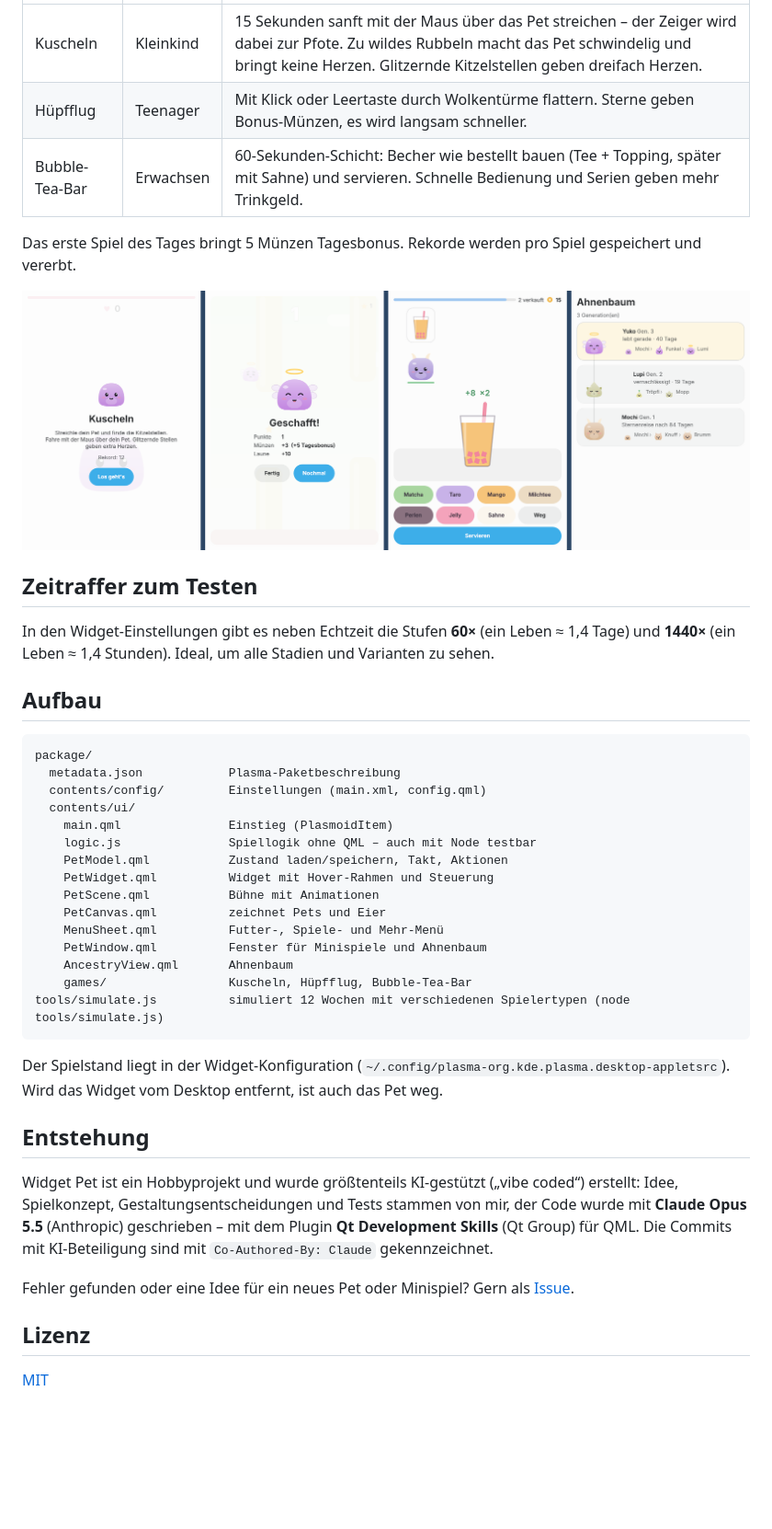
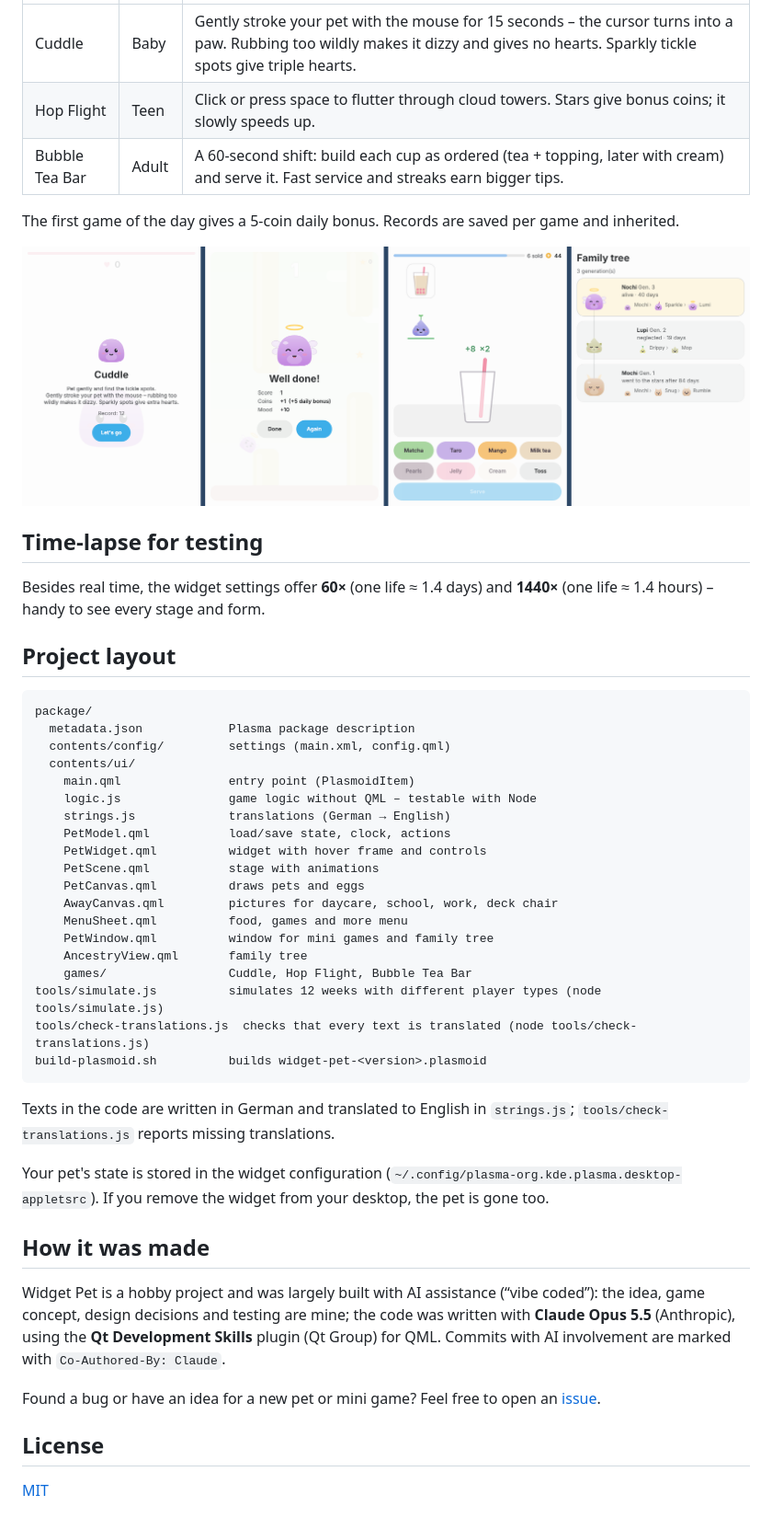
Before and after one commit to patfrenken/widget-pet, a Markdown page: README.md, the part around one of its changes. Shown at 92% size. Rendered like a GitHub page; pictures changed too: docs/en/windows.png (added), docs/fenster.png; blank space fills up the shorter version.

Commit message:
added en versions in docs for publication

````diff
--- a/README.md
+++ b/README.md
@@ -100,49 +104,56 @@ Einzelbilder (512 × 512 px, transparenter Hintergrund) liegen in `docs/pets/`.
 |---|---|---|
-| Kuscheln | Kleinkind | 15 Sekunden sanft mit der Maus über das Pet streichen – der Zeiger wird dabei zur Pfote. Zu wildes Rubbeln macht das Pet schwindelig und bringt keine Herzen. Glitzernde Kitzelstellen geben dreifach Herzen. |
-| Hüpfflug | Teenager | Mit Klick oder Leertaste durch Wolkentürme flattern. Sterne geben Bonus-Münzen, es wird langsam schneller. |
-| Bubble-Tea-Bar | Erwachsen | 60-Sekunden-Schicht: Becher wie bestellt bauen (Tee + Topping, später mit Sahne) und servieren. Schnelle Bedienung und Serien geben mehr Trinkgeld. |
+| Cuddle | Baby | Gently stroke your pet with the mouse for 15 seconds – the cursor turns into a paw. Rubbing too wildly makes it dizzy and gives no hearts. Sparkly tickle spots give triple hearts. |
+| Hop Flight | Teen | Click or press space to flutter through cloud towers. Stars give bonus coins; it slowly speeds up. |
+| Bubble Tea Bar | Adult | A 60-second shift: build each cup as ordered (tea + topping, later with cream) and serve it. Fast service and streaks earn bigger tips. |
 
-Das erste Spiel des Tages bringt 5 Münzen Tagesbonus. Rekorde werden pro Spiel gespeichert und vererbt.
+The first game of the day gives a 5-coin daily bonus. Records are saved per game and inherited.
 
-![Spielfenster](docs/fenster.png)
+![Game windows](docs/en/windows.png)
 
-## Zeitraffer zum Testen
+## Time-lapse for testing
 
-In den Widget-Einstellungen gibt es neben Echtzeit die Stufen **60×** (ein Leben ≈ 1,4 Tage) und
-**1440×** (ein Leben ≈ 1,4 Stunden). Ideal, um alle Stadien und Varianten zu sehen.
+Besides real time, the widget settings offer **60×** (one life ≈ 1.4 days) and
+**1440×** (one life ≈ 1.4 hours) – handy to see every stage and form.
 
-## Aufbau
+## Project layout
 
 ```
 package/
-  metadata.json            Plasma-Paketbeschreibung
-  contents/config/         Einstellungen (main.xml, config.qml)
+  metadata.json            Plasma package description
+  contents/config/         settings (main.xml, config.qml)
   contents/ui/
-    main.qml               Einstieg (PlasmoidItem)
-    logic.js               Spiellogik ohne QML – auch mit Node testbar
-    PetModel.qml           Zustand laden/speichern, Takt, Aktionen
-    PetWidget.qml          Widget mit Hover-Rahmen und Steuerung
-    PetScene.qml           Bühne mit Animationen
-    PetCanvas.qml          zeichnet Pets und Eier
-    MenuSheet.qml          Futter-, Spiele- und Mehr-Menü
-    PetWindow.qml          Fenster für Minispiele und Ahnenbaum
-    AncestryView.qml       Ahnenbaum
-    games/                 Kuscheln, Hüpfflug, Bubble-Tea-Bar
-tools/simulate.js          simuliert 12 Wochen mit verschiedenen Spielertypen (node tools/simulate.js)
+    main.qml               entry point (PlasmoidItem)
+    logic.js               game logic without QML – testable with Node
+    strings.js             translations (German → English)
+    PetModel.qml           load/save state, clock, actions
+    PetWidget.qml          widget with hover frame and controls
+    PetScene.qml           stage with animations
+    PetCanvas.qml          draws pets and eggs
+    AwayCanvas.qml         pictures for daycare, school, work, deck chair
+    MenuSheet.qml          food, games and more menu
+    PetWindow.qml          window for mini games and family tree
+    AncestryView.qml       family tree
+    games/                 Cuddle, Hop Flight, Bubble Tea Bar
+tools/simulate.js          simulates 12 weeks with different player types (node tools/simulate.js)
+tools/check-translations.js  checks that every text is translated (node tools/check-translations.js)
+build-plasmoid.sh          builds widget-pet-<version>.plasmoid
 ```
 
-Der Spielstand liegt in der Widget-Konfiguration (`~/.config/plasma-org.kde.plasma.desktop-appletsrc`).
-Wird das Widget vom Desktop entfernt, ist auch das Pet weg.
+Texts in the code are written in German and translated to English in `strings.js`;
+`tools/check-translations.js` reports missing translations.
 
-## Entstehung
+Your pet's state is stored in the widget configuration (`~/.config/plasma-org.kde.plasma.desktop-appletsrc`).
+If you remove the widget from your desktop, the pet is gone too.
 
-Widget Pet ist ein Hobbyprojekt und wurde größtenteils KI-gestützt („vibe coded“) erstellt:
-Idee, Spielkonzept, Gestaltungsentscheidungen und Tests stammen von mir, der Code wurde mit
-**Claude Opus 5.5** (Anthropic) geschrieben – mit dem Plugin **Qt Development Skills** (Qt Group) für QML.
-Die Commits mit KI-Beteiligung sind mit `Co-Authored-By: Claude` gekennzeichnet.
+## How it was made
 
-Fehler gefunden oder eine Idee für ein neues Pet oder Minispiel? Gern als [Issue](https://github.com/patfrenken/widget-pet/issues).
+Widget Pet is a hobby project and was largely built with AI assistance (“vibe coded”):
+the idea, game concept, design decisions and testing are mine; the code was written with
+**Claude Opus 5.5** (Anthropic), using the **Qt Development Skills** plugin (Qt Group) for QML.
+Commits with AI involvement are marked with `Co-Authored-By: Claude`.
 
-## Lizenz
+Found a bug or have an idea for a new pet or mini game? Feel free to open an [issue](https://github.com/patfrenken/widget-pet/issues).
+
+## License
 
 [MIT](LICENSE)
````
Also changed, not shown: other parts of README.md (+62 -58 lines), README.de.md (added, +158 -0 lines), docs/en/all-pets.png (added), docs/en/away.png (added), docs/en/widget.png (added), 1 other file.
